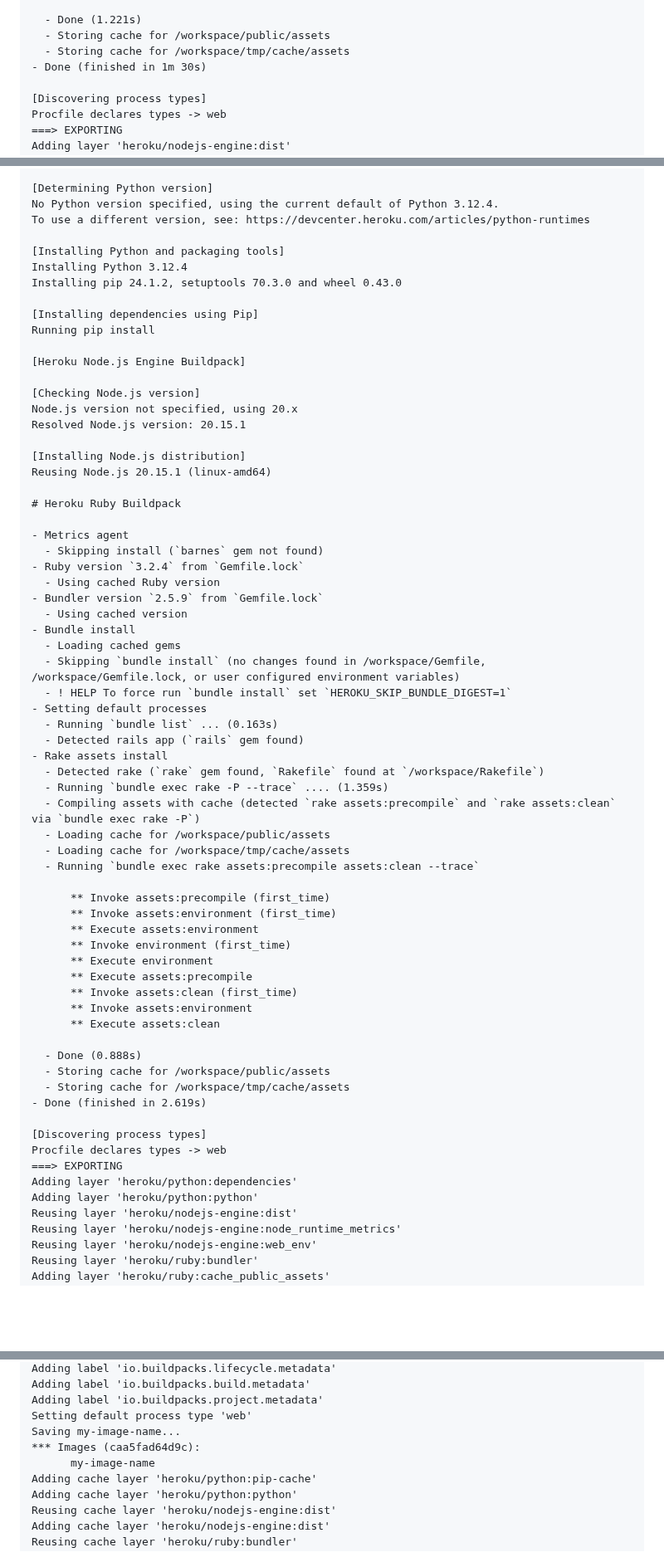
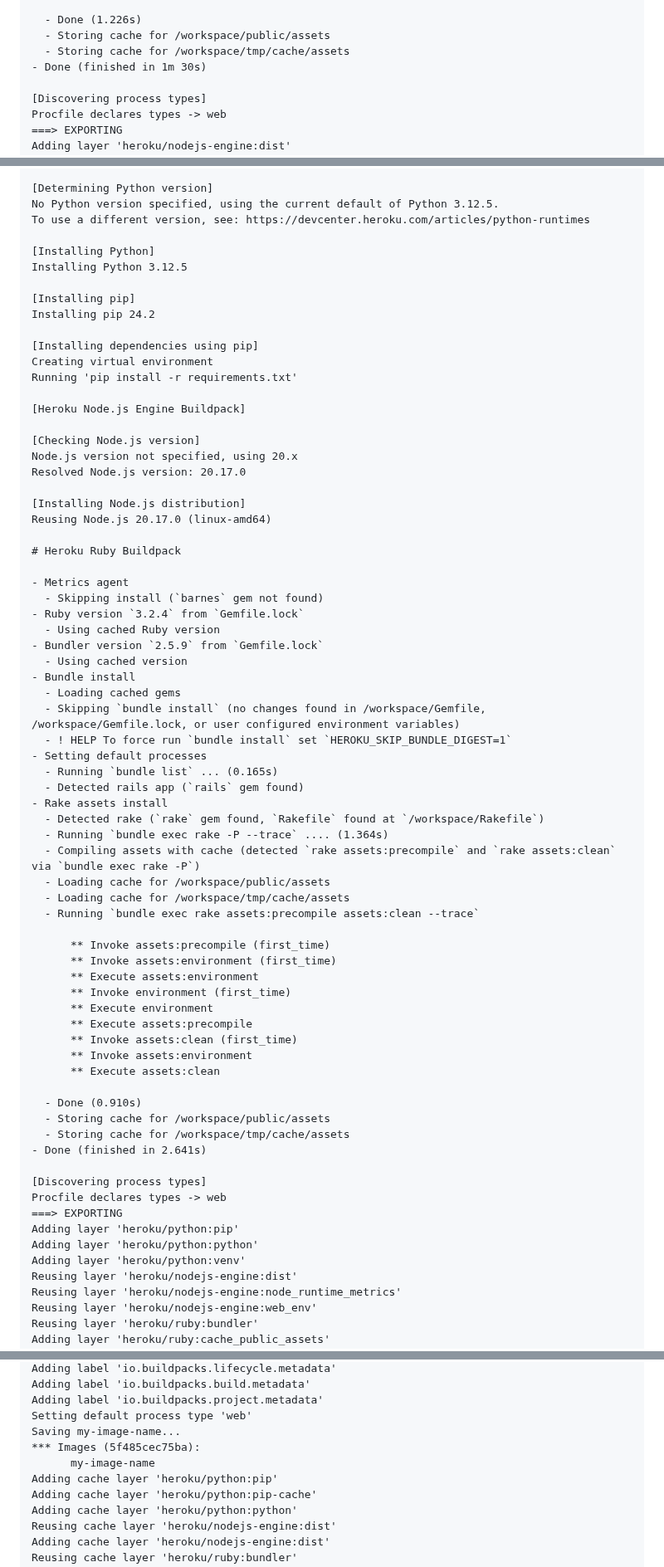
Before and after one commit to heroku/buildpacks, a Markdown page: docs/ruby/README.md, 3 parts joined by grey strips. Shown at 83% size. GitHub-like rendering; blank space fills up the shorter version.

```diff
--- a/docs/ruby/README.md
+++ b/docs/ruby/README.md
@@ -393,7 +393,7 @@ Installing Node.js 20.15.1 (linux-amd64)
       ** Invoke assets:environment
       ** Execute assets:clean
 
-  - Done (1.221s)
+  - Done (1.226s)
   - Storing cache for /workspace/public/assets
   - Storing cache for /workspace/tmp/cache/assets
 - Done (finished in 1m 30s)
@@ -688,24 +688,27 @@ Restoring data for "heroku/ruby:ruby" from cache
 ===> BUILDING
 
 [Determining Python version]
-No Python version specified, using the current default of Python 3.12.4.
+No Python version specified, using the current default of Python 3.12.5.
 To use a different version, see: https://devcenter.heroku.com/articles/python-runtimes
 
-[Installing Python and packaging tools]
-Installing Python 3.12.4
-Installing pip 24.1.2, setuptools 70.3.0 and wheel 0.43.0
+[Installing Python]
+Installing Python 3.12.5
 
-[Installing dependencies using Pip]
-Running pip install
+[Installing pip]
+Installing pip 24.2
+
+[Installing dependencies using pip]
+Creating virtual environment
+Running 'pip install -r requirements.txt'
 
 [Heroku Node.js Engine Buildpack]
 
 [Checking Node.js version]
 Node.js version not specified, using 20.x
-Resolved Node.js version: 20.15.1
+Resolved Node.js version: 20.17.0
 
 [Installing Node.js distribution]
-Reusing Node.js 20.15.1 (linux-amd64)
+Reusing Node.js 20.17.0 (linux-amd64)
 
 # Heroku Ruby Buildpack
 
@@ -720,11 +723,11 @@ Reusing Node.js 20.15.1 (linux-amd64)
   - Skipping `bundle install` (no changes found in /workspace/Gemfile, /workspace/Gemfile.lock, or user configured environment variables)
   - ! HELP To force run `bundle install` set `HEROKU_SKIP_BUNDLE_DIGEST=1`
 - Setting default processes
-  - Running `bundle list` ... (0.163s)
+  - Running `bundle list` ... (0.165s)
   - Detected rails app (`rails` gem found)
 - Rake assets install
   - Detected rake (`rake` gem found, `Rakefile` found at `/workspace/Rakefile`)
-  - Running `bundle exec rake -P --trace` .... (1.359s)
+  - Running `bundle exec rake -P --trace` .... (1.364s)
   - Compiling assets with cache (detected `rake assets:precompile` and `rake assets:clean` via `bundle exec rake -P`)
   - Loading cache for /workspace/public/assets
   - Loading cache for /workspace/tmp/cache/assets
@@ -740,16 +743,17 @@ Reusing Node.js 20.15.1 (linux-amd64)
       ** Invoke assets:environment
       ** Execute assets:clean
 
-  - Done (0.888s)
+  - Done (0.910s)
   - Storing cache for /workspace/public/assets
   - Storing cache for /workspace/tmp/cache/assets
-- Done (finished in 2.619s)
+- Done (finished in 2.641s)
 
 [Discovering process types]
 Procfile declares types -> web
 ===> EXPORTING
-Adding layer 'heroku/python:dependencies'
+Adding layer 'heroku/python:pip'
 Adding layer 'heroku/python:python'
+Adding layer 'heroku/python:venv'
 Reusing layer 'heroku/nodejs-engine:dist'
 Reusing layer 'heroku/nodejs-engine:node_runtime_metrics'
 Reusing layer 'heroku/nodejs-engine:web_env'
@@ -769,8 +773,9 @@ Adding label 'io.buildpacks.build.metadata'
 Adding label 'io.buildpacks.project.metadata'
 Setting default process type 'web'
 Saving my-image-name...
-*** Images (caa5fad64d9c):
+*** Images (5f485cec75ba):
       my-image-name
+Adding cache layer 'heroku/python:pip'
 Adding cache layer 'heroku/python:pip-cache'
 Adding cache layer 'heroku/python:python'
 Reusing cache layer 'heroku/nodejs-engine:dist'
```
Also changed, not shown: other parts of docs/ruby/README.md (+89 -89 lines), docs/ruby/screenshots/screenshot_1.png.
